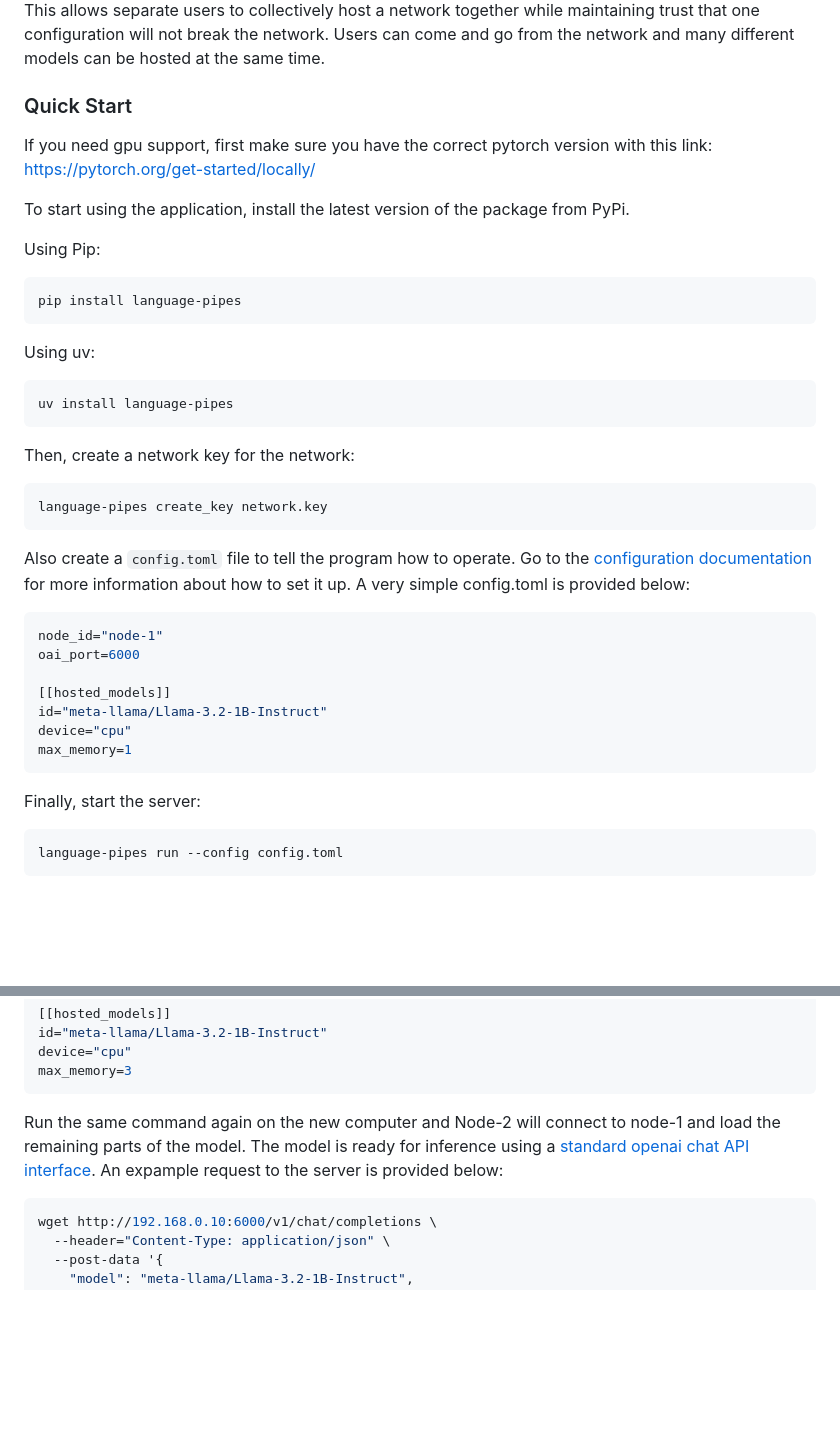
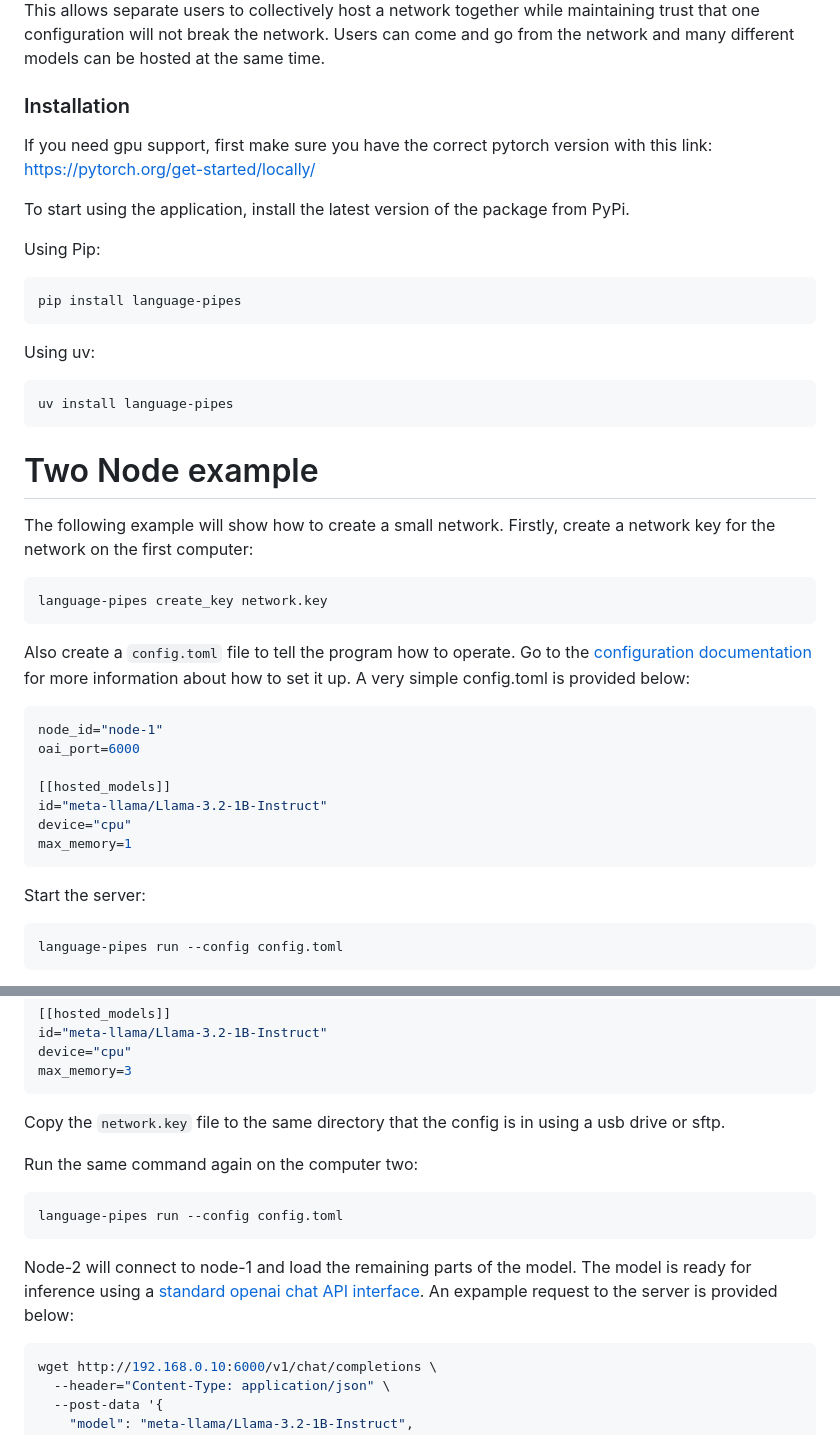
Before and after one commit to erinclemmer/language-pipes, a Markdown page: README.md, 2 parts joined by grey strips. Rendered like a GitHub page; blank space fills up the shorter version.

Commit message:
clean up

````diff
--- a/README.md
+++ b/README.md
@@ -31,7 +31,7 @@ In a basic sense, language models work by passing information through many layer
 #### How is this different from Distributed Llama?
 [Distributed Llama](https://github.com/b4rtaz/distributed-llama) is built to be a static network and requires individual setup and allocation for each model hosted. Language Pipes meanwhile, has a more flexible setup process that automatically selects which parts of the model to load based on what the network needs and the local systems resources. This allows separate users to collectively host a network together while maintaining trust that one configuration will not break the network. Users can come and go from the network and many different models can be hosted at the same time.
 
-### Quick Start
+### Installation
 If you need gpu support, first make sure you have the correct pytorch version with this link:
 https://pytorch.org/get-started/locally/
 
@@ -48,7 +48,8 @@ Using uv:
 uv install language-pipes
 ```
 
-Then, create a network key for the network:
+# Two Node example
+The following example will show how to create a small network. Firstly, create a network key for the network on the first computer:
 ```bash
 language-pipes create_key network.key
 ```
@@ -65,7 +66,7 @@ device="cpu"
 max_memory=1
 ```
 
-Finally, start the server:
+Start the server:
 ```bash
 language-pipes run --config config.toml
 ```
@@ -84,7 +85,14 @@ device="cpu"
 max_memory=3
 ```
 
-Run the same command again on the new computer and Node-2 will connect to node-1 and load the remaining parts of the model. The model is ready for inference using a [standard openai chat API interface](https://platform.openai.com/docs/api-reference/chat/create). An expample request to the server is provided below:
+Copy the `network.key` file to the same directory that the config is in using a usb drive or sftp.
+
+Run the same command again on the computer two:
+```bash
+language-pipes run --config config.toml
+```
+
+Node-2 will connect to node-1 and load the remaining parts of the model. The model is ready for inference using a [standard openai chat API interface](https://platform.openai.com/docs/api-reference/chat/create). An expample request to the server is provided below:
 
 ```bash
 wget http://192.168.0.10:6000/v1/chat/completions \
````
